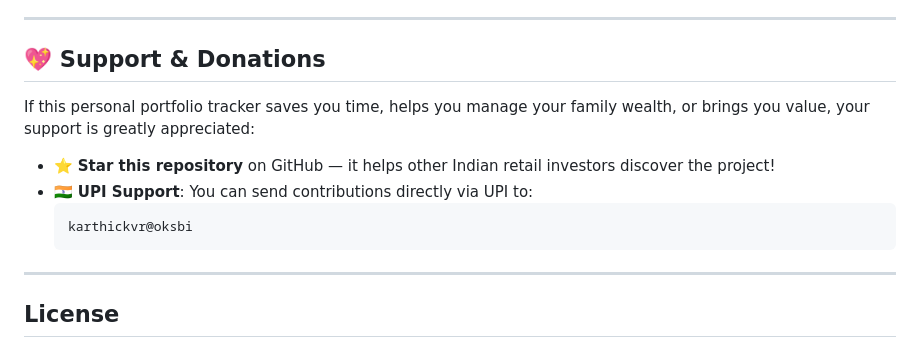
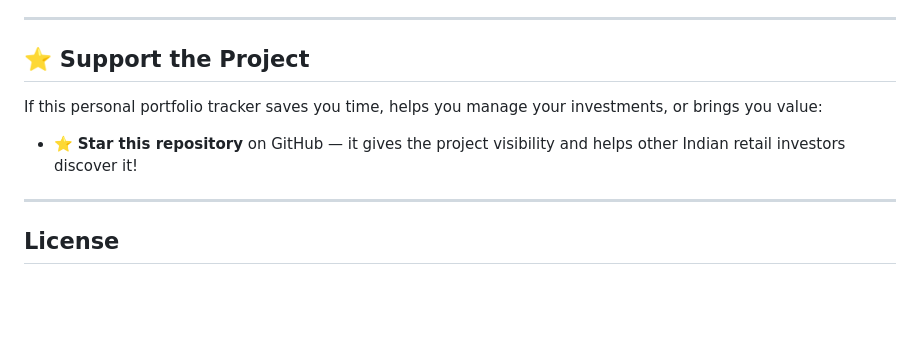
Before and after one commit to vrktech/MyFolioVault, a Markdown page: README.md, the part around the change. Drawn GitHub-style; blank space fills up the shorter version.

````diff
--- a/README.md
+++ b/README.md
@@ -145,15 +145,11 @@ Community feedback is what makes open-source tools better for everyone. We activ
 
 ---
 
-## 💖 Support & Donations
+## ⭐ Support the Project
 
-If this personal portfolio tracker saves you time, helps you manage your family wealth, or brings you value, your support is greatly appreciated:
+If this personal portfolio tracker saves you time, helps you manage your investments, or brings you value:
 
-- ⭐ **Star this repository** on GitHub — it helps other Indian retail investors discover the project!
-- 🇮🇳 **UPI Support**: You can send contributions directly via UPI to:
-  ```
-  karthickvr@oksbi
-  ```
+- ⭐ **Star this repository** on GitHub — it gives the project visibility and helps other Indian retail investors discover it!
 
 ---
 
````
Also changed, not shown: USER_GUIDE.md (+7 -0 lines).
